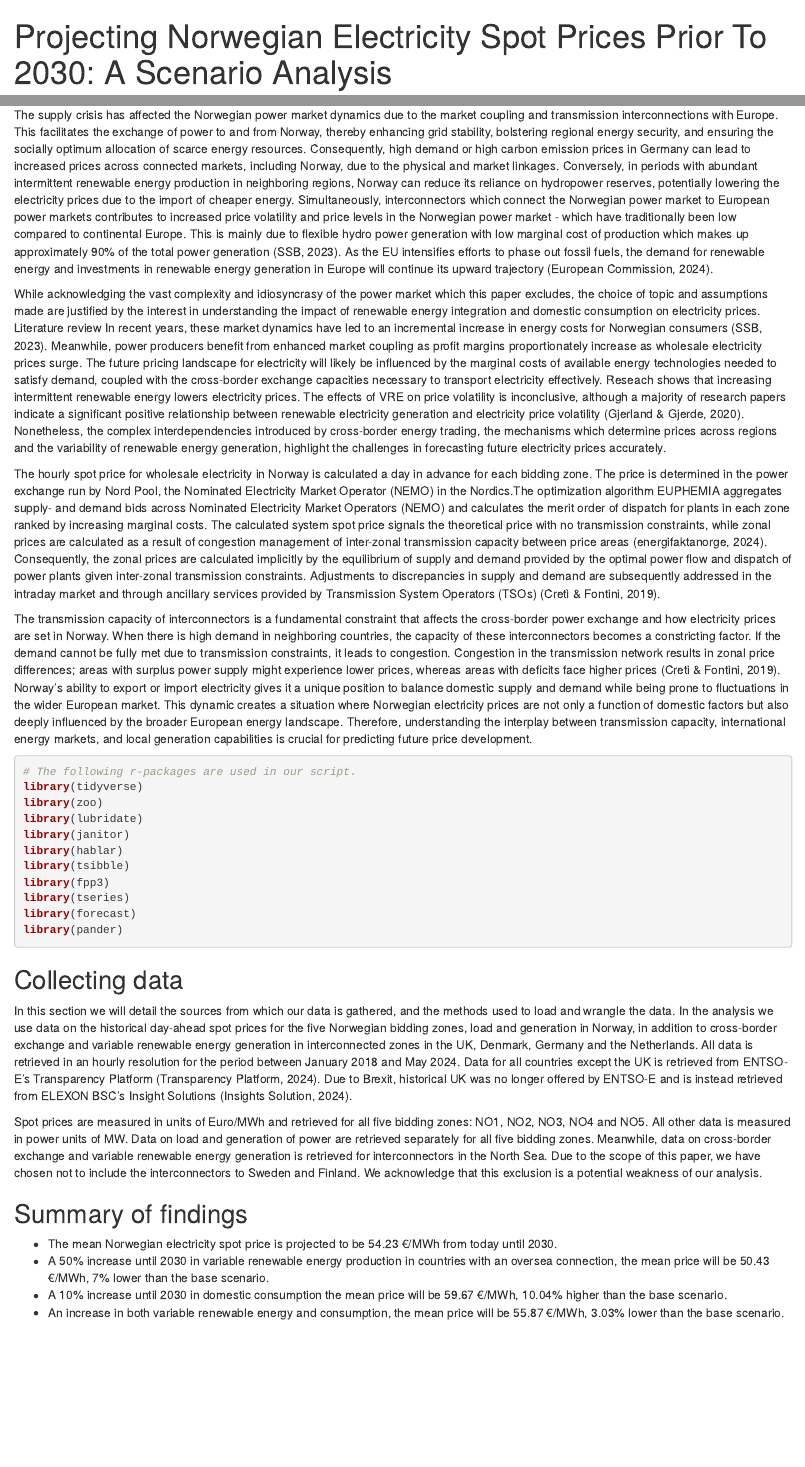
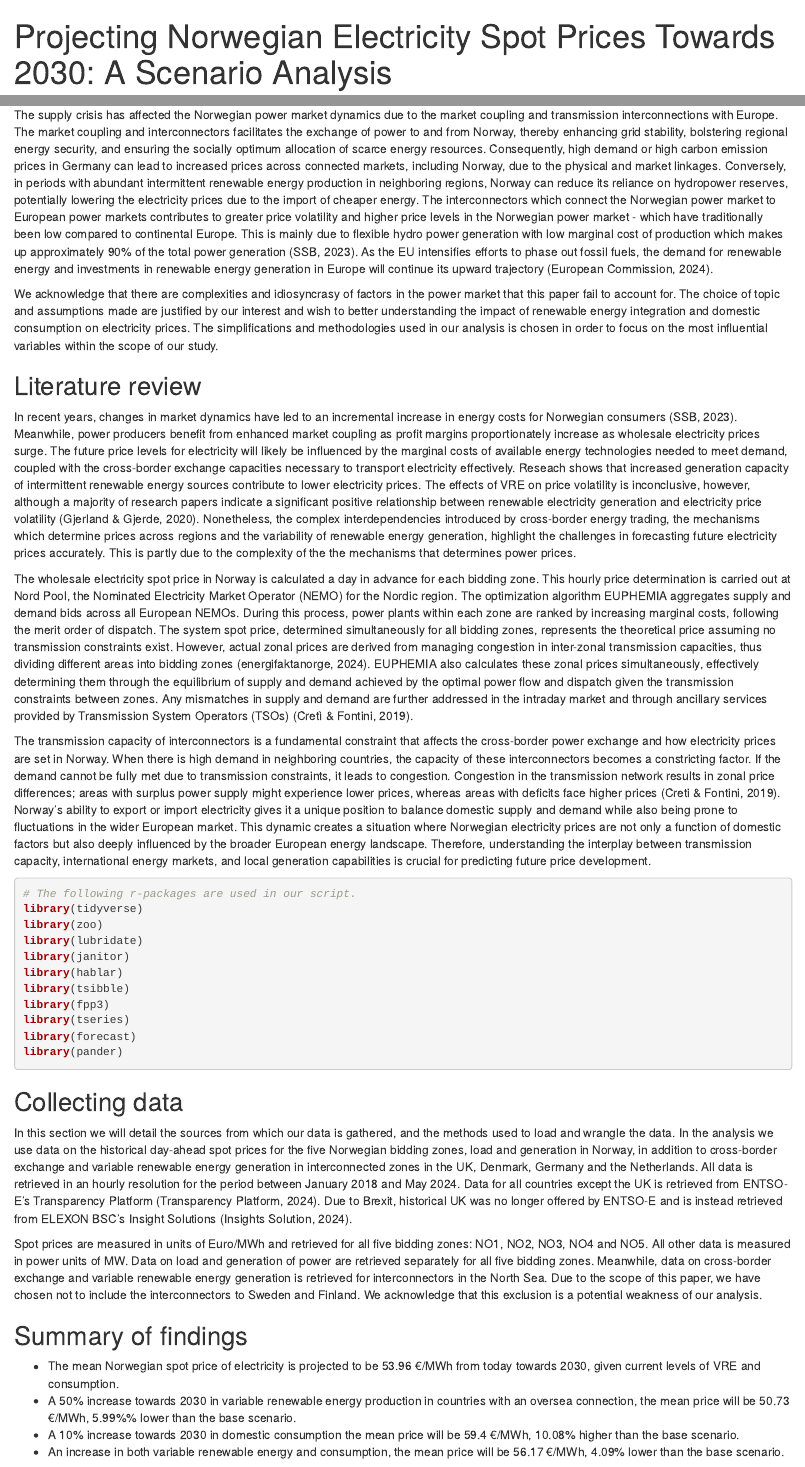
Before and after one commit to gulbrandg/ene434, an R Markdown document (Term Paper/a_new_hope.Rmd): the page in a window 1100 px wide, from its top, and a second part further down, joined at a grey line. Rendered offline with R 4.5, knitr and Pandoc, with nearby package versions; drawn as R Markdown's standard HTML page in place of the format the file asks for; some code elsewhere in the file could not run offline.

Commit message:
push up
deez nuts

````diff
--- a/Term Paper/a_new_hope.Rmd
+++ b/Term Paper/a_new_hope.Rmd
@@ -1,5 +1,5 @@
 ---
-title: "Projecting Norwegian Electricity Spot Prices Prior To 2030: A Scenario Analysis"
+title: "Projecting Norwegian Electricity Spot Prices Towards 2030: A Scenario Analysis"
 author: "Candidates: 9 & 38"
 date: "2024-05-15"
 output: word_document
@@ -17,15 +17,16 @@ The objective of this study is to forecast Norwegian electricity spot prices unt
 
 ## Background
 
-The supply crisis has affected the Norwegian power market dynamics due to the market coupling and transmission interconnections with Europe. This facilitates the exchange of power to and from Norway, thereby enhancing grid stability, bolstering regional energy security, and ensuring the socially optimum allocation of scarce energy resources. Consequently, high demand or high carbon emission prices in Germany can lead to increased prices across connected markets, including Norway, due to the physical and market linkages. Conversely, in periods with abundant intermittent renewable energy production in neighboring regions, Norway can reduce its reliance on hydropower reserves, potentially lowering the electricity prices due to the import of cheaper energy. Simultaneously, interconnectors which connect the Norwegian power market to European power markets contributes to increased price volatility and price levels in the Norwegian power market - which have traditionally been low compared to continental Europe. This is mainly due to flexible hydro power generation with low marginal cost of production which makes up approximately 90% of the total power generation (SSB, 2023). As the EU intensifies efforts to phase out fossil fuels, the demand for renewable energy and investments in renewable energy generation in Europe will continue its upward trajectory (European Commission, 2024).
+The supply crisis has affected the Norwegian power market dynamics due to the market coupling and transmission interconnections with Europe. The market coupling and interconnectors facilitates the exchange of power to and from Norway, thereby enhancing grid stability, bolstering regional energy security, and ensuring the socially optimum allocation of scarce energy resources. Consequently, high demand or high carbon emission prices in Germany can lead to increased prices across connected markets, including Norway, due to the physical and market linkages. Conversely, in periods with abundant intermittent renewable energy production in neighboring regions, Norway can reduce its reliance on hydropower reserves, potentially lowering the electricity prices due to the import of cheaper energy. The interconnectors which connect the Norwegian power market to European power markets contributes to greater price volatility and higher price levels in the Norwegian power market - which have traditionally been low compared to continental Europe. This is mainly due to flexible hydro power generation with low marginal cost of production which makes up approximately 90% of the total power generation (SSB, 2023). As the EU intensifies efforts to phase out fossil fuels, the demand for renewable energy and investments in renewable energy generation in Europe will continue its upward trajectory (European Commission, 2024).
 
-While acknowledging the vast complexity and idiosyncrasy of the power market which this paper excludes, the choice of topic and assumptions made are justified by the interest in understanding the impact of renewable energy integration and domestic consumption on electricity prices.
-Literature review
-In recent years, these market dynamics have led to an incremental increase in energy costs for Norwegian consumers (SSB, 2023). Meanwhile, power producers benefit from enhanced market coupling as profit margins proportionately increase as wholesale electricity prices surge. The future pricing landscape for electricity will likely be influenced by the marginal costs of available energy technologies needed to satisfy demand, coupled with the cross-border exchange capacities necessary to transport electricity effectively. Reseach shows that increasing intermittent renewable energy lowers electricity prices. The effects of VRE on price volatility is inconclusive, although a majority of research papers indicate a significant positive relationship between renewable electricity generation and electricity price volatility (Gjerland & Gjerde, 2020). Nonetheless, the complex interdependencies introduced by cross-border energy trading, the mechanisms which determine prices across regions and the variability of renewable energy generation, highlight the challenges in forecasting future electricity prices accurately.
+We acknowledge that there are complexities and idiosyncrasy of factors in the power market that this paper fail to account for. The choice of topic and assumptions made are justified by our interest and wish to better understanding the impact of renewable energy integration and domestic consumption on electricity prices. The simplifications and methodologies used in our analysis is chosen in order to focus on the most influential variables within the scope of our study.
 
-The hourly spot price for wholesale electricity in Norway is calculated a day in advance for each bidding zone. The price is determined in the power exchange run by Nord Pool, the Nominated Electricity Market Operator (NEMO) in the Nordics.The optimization algorithm EUPHEMIA aggregates supply- and demand bids across Nominated Electricity Market Operators (NEMO) and calculates the merit order of dispatch for plants in each zone ranked by increasing marginal costs. The calculated system spot price signals the theoretical price with no transmission constraints, while zonal prices are calculated as a result of congestion management of inter-zonal transmission capacity between price areas (energifaktanorge, 2024). Consequently, the zonal prices are calculated implicitly by the equilibrium of supply and demand provided by the optimal power flow and dispatch of power plants given inter-zonal transmission constraints. Adjustments to discrepancies in supply and demand are subsequently addressed in the intraday market and through ancillary services provided by Transmission System Operators (TSOs) (Cretì & Fontini, 2019).
+## Literature review
+In recent years, changes in market dynamics have led to an incremental increase in energy costs for Norwegian consumers (SSB, 2023). Meanwhile, power producers benefit from enhanced market coupling as profit margins proportionately increase as wholesale electricity prices surge. The future price levels for electricity will likely be influenced by the marginal costs of available energy technologies needed to meet demand, coupled with the cross-border exchange capacities necessary to transport electricity effectively. Reseach shows that increased generation capacity of intermittent renewable energy sources contribute to lower electricity prices. The effects of VRE on price volatility is inconclusive, however, although a majority of research papers indicate a significant positive relationship between renewable electricity generation and electricity price volatility (Gjerland & Gjerde, 2020). Nonetheless, the complex interdependencies introduced by cross-border energy trading, the mechanisms which determine prices across regions and the variability of renewable energy generation, highlight the challenges in forecasting future electricity prices accurately. This is partly due to the complexity of the the mechanisms that determines power prices.
 
-The transmission capacity of interconnectors is a fundamental constraint that affects the cross-border power exchange and how electricity prices are set in Norway. When there is high demand in neighboring countries, the capacity of these interconnectors becomes a constricting factor. If the demand cannot be fully met due to transmission constraints, it leads to congestion. Congestion in the transmission network results in zonal price differences; areas with surplus power supply might experience lower prices, whereas areas with deficits face higher prices (Creti & Fontini, 2019). Norway's ability to export or import electricity gives it a unique position to balance domestic supply and demand while being prone to fluctuations in the wider European market. This dynamic creates a situation where Norwegian electricity prices are not only a function of domestic factors but also deeply influenced by the broader European energy landscape. Therefore, understanding the interplay between transmission capacity, international energy markets, and local generation capabilities is crucial for predicting future price development.
+The wholesale electricity spot price in Norway is calculated a day in advance for each bidding zone. This hourly price determination is carried out at Nord Pool, the Nominated Electricity Market Operator (NEMO) for the Nordic region. The optimization algorithm EUPHEMIA aggregates supply and demand bids across all European NEMOs. During this process, power plants within each zone are ranked by increasing marginal costs, following the merit order of dispatch. The system spot price, determined simultaneously for all bidding zones, represents the theoretical price assuming no transmission constraints exist. However, actual zonal prices are derived from managing congestion in inter-zonal transmission capacities, thus dividing different areas into bidding zones (energifaktanorge, 2024). EUPHEMIA also calculates these zonal prices simultaneously, effectively determining them through the equilibrium of supply and demand achieved by the optimal power flow and dispatch given the transmission constraints between zones. Any mismatches in supply and demand are further addressed in the intraday market and through ancillary services provided by Transmission System Operators (TSOs) (Cretì & Fontini, 2019).
+
+The transmission capacity of interconnectors is a fundamental constraint that affects the cross-border power exchange and how electricity prices are set in Norway. When there is high demand in neighboring countries, the capacity of these interconnectors becomes a constricting factor. If the demand cannot be fully met due to transmission constraints, it leads to congestion. Congestion in the transmission network results in zonal price differences; areas with surplus power supply might experience lower prices, whereas areas with deficits face higher prices (Creti & Fontini, 2019). Norway's ability to export or import electricity gives it a unique position to balance domestic supply and demand while also being prone to fluctuations in the wider European market. This dynamic creates a situation where Norwegian electricity prices are not only a function of domestic factors but also deeply influenced by the broader European energy landscape. Therefore, understanding the interplay between transmission capacity, international energy markets, and local generation capabilities is crucial for predicting future price development.
 
 ```{r, warning = FALSE, message = FALSE}
 # The following r-packages are used in our script.
@@ -49,10 +50,10 @@ Spot prices are measured in units of Euro/MWh and retrieved for all five bidding
 
 
 ## Summary of findings
-* The mean Norwegian electricity spot price is projected to be 54.23 €/MWh from today until 2030.
-* A 50% increase until 2030 in variable renewable energy production in countries with an oversea connection, the mean price will be 50.43 €/MWh, 7% lower than the base scenario.
-* A 10% increase until 2030 in domestic consumption the mean price will be 59.67 €/MWh, 10.04% higher than the base scenario.
-* An increase in both variable renewable energy and consumption, the mean price will be 55.87 €/MWh, 3.03% lower than the base scenario.
+* The mean Norwegian spot price of electricity is projected to be 53.96 €/MWh from today towards 2030, given current levels of VRE and consumption.
+* A 50% increase towards 2030 in variable renewable energy production in countries with an oversea connection, the mean price will be 50.73  €/MWh, 5.99%% lower than the base scenario.
+* A 10% increase towards 2030 in domestic consumption the mean price will be 59.4 €/MWh, 10.08% higher than the base scenario.
+* An increase in both variable renewable energy and consumption, the mean price will be 56.17 €/MWh, 4.09% lower than the base scenario.
 
 ```{r, warning=FALSE, message=FALSE}
 # Where our data ends
````
Also changed, not shown: Term Paper/a_new_hope.Rmd (10 more changed lines), 3 other files.
